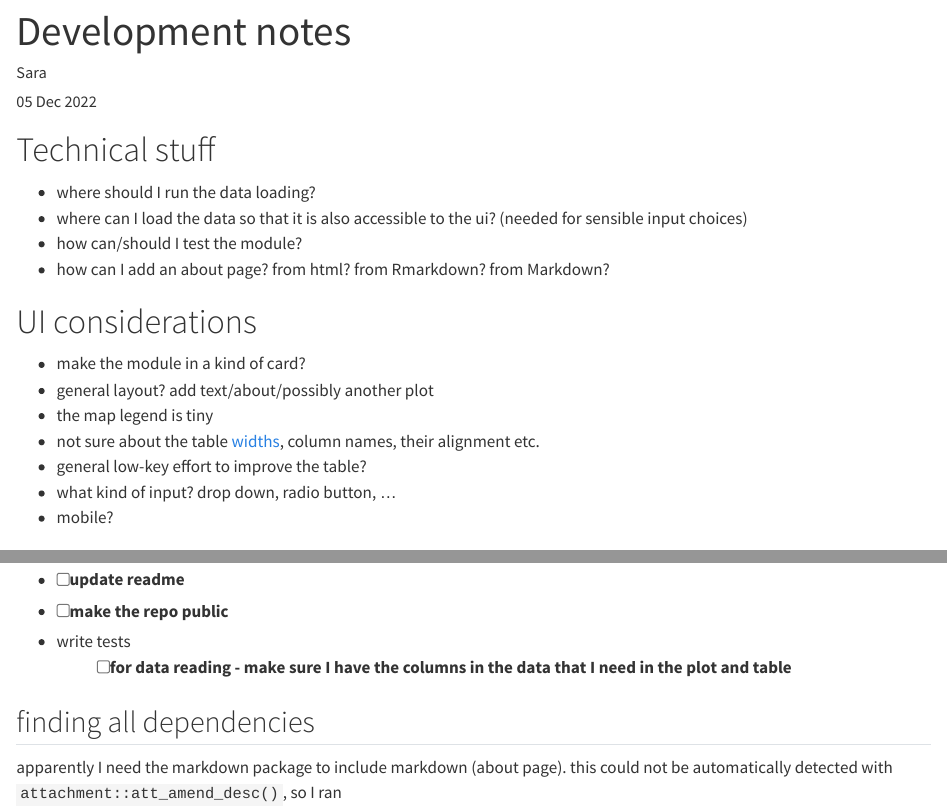
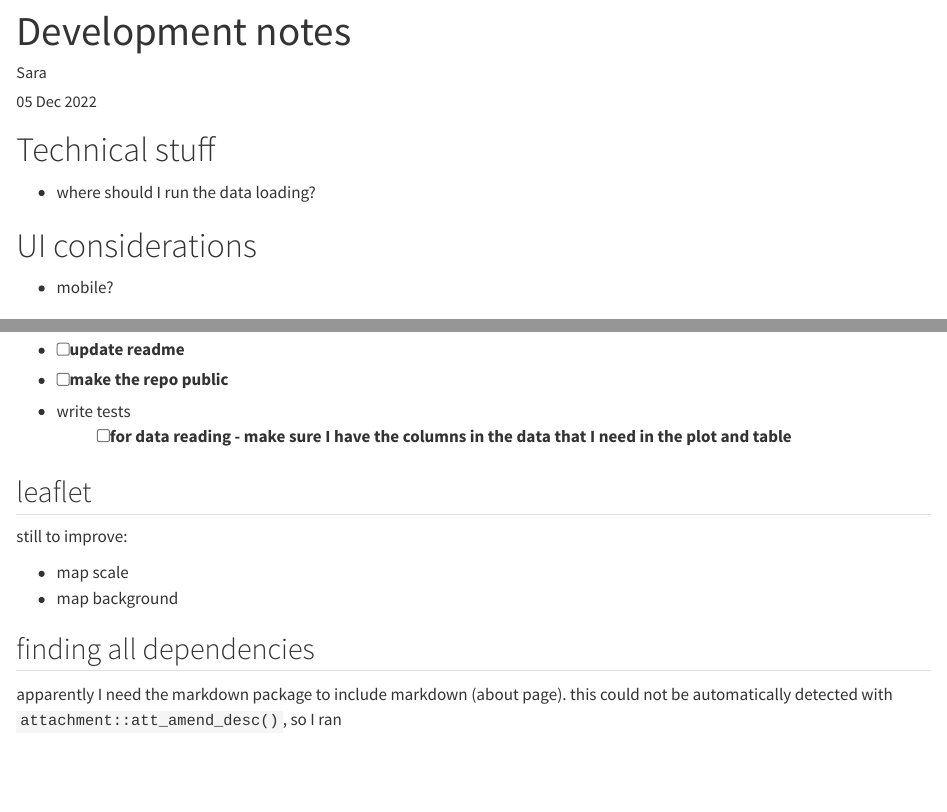
Before and after one commit to shaenzi/R_course_04_project, a Quarto document (dev/dev_notes.qmd): the page in a window 1100 px wide, from its top, and a second part further down, joined at a grey line. Rendered offline with R 4.5, knitr and Pandoc in place of Quarto, with nearby package versions.

```diff
--- a/dev/dev_notes.qmd
+++ b/dev/dev_notes.qmd
@@ -10,18 +10,9 @@
 # Technical stuff
 
 - where should I run the data loading?
-- where can I load the data so that it is also accessible to the ui? (needed for sensible input choices)
-- how can/should I test the module?
-- how can I add an about page? from html? from Rmarkdown? from Markdown?
 
 # UI considerations
 
-- make the module in a kind of card?
-- general layout? add text/about/possibly another plot
-- the map legend is tiny
-- not sure about the table [widths](https://glin.github.io/reactable/articles/examples.html#column-resizing), column names, their alignment etc.
-- general low-key effort to improve the table?
-- what kind of input? drop down, radio button, ...
 - mobile?
 
 
@@ -50,6 +41,12 @@
 - [ ] make the repo public
 - write tests
   - [ ] for data reading - make sure I have the columns in the data that I need in the plot and table
+
+## leaflet
+still to improve:
+
+- map scale
+- map background
 
 ## finding all dependencies
 apparently I need the markdown package to include markdown (about page). this could not be automatically detected with `attachment::att_amend_desc()`, so I ran
```
Also changed, not shown: R/utils_mod_response_times_vis.R (+2 -0 lines), dev/leaflet_tries.R (+2 -1 lines).
